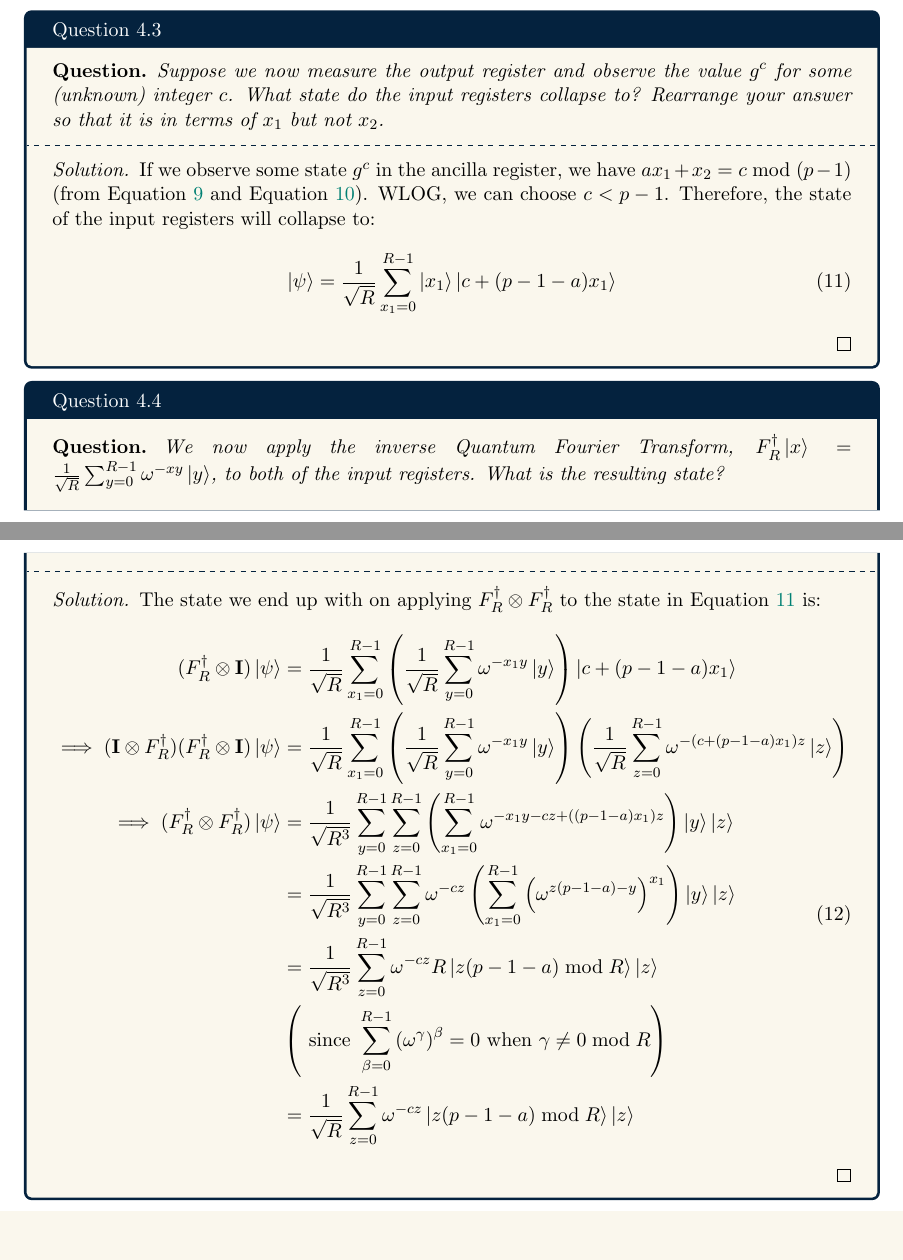
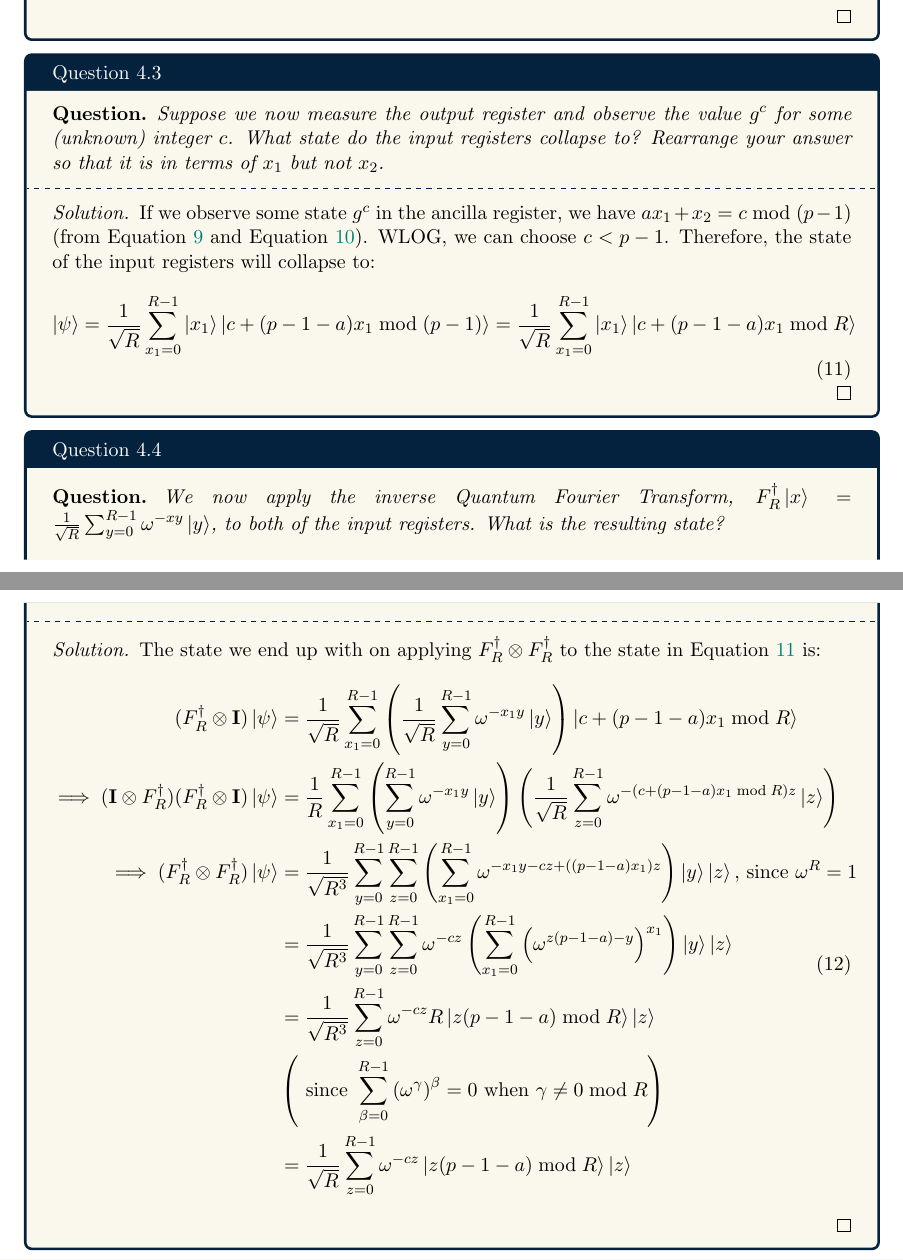
Before and after one commit to 5ayam5/CS358H-Quantum-Information-Science, a LaTeX problem sheet (Homeworks/HW10/solution.tex, which reads Homeworks/HW10/4.tex): two parts of pages 8 and 9 of 9, joined at a grey line, cut so that both start at the same text, the shorter picture padded with empty space. Compiled offline with pdfLaTeX.

Commit message:
fixed HW10 solution

```diff
--- a/Homeworks/HW10/4.tex
+++ b/Homeworks/HW10/4.tex
@@ -56,7 +56,7 @@ We then apply an XOR query to $f$ writing the result into the final register. Wh
   \begin{proof}[Solution]
     If we observe some state $g^c$ in the ancilla register, we have $a x_1 + x_2 = c \bmod (p - 1)$ (from Equation~\ref{eq:dhperiod} and Equation~\ref{eq:dhoracle}). WLOG, we can choose $c < p - 1$. Therefore, the state of the input registers will collapse to:
     \begin{equation}
-      \ket{\psi} = \frac{1}{\sqrt{R}}\sum_{x_1 =0}^{R-1}  \ket{x_1}\ket{c + (p - 1 - a)x_1}
+      \ket{\psi} = \frac{1}{\sqrt{R}}\sum_{x_1 =0}^{R-1}  \ket{x_1}\ket{c + (p - 1 - a)x_1 \bmod (p - 1)} = \frac{1}{\sqrt{R}}\sum_{x_1 =0}^{R-1}  \ket{x_1}\ket{c + (p - 1 - a)x_1 \bmod R}
       \label{eq:dhcollapse}
     \end{equation}
   \end{proof}
@@ -71,9 +71,9 @@ We then apply an XOR query to $f$ writing the result into the final register. Wh
     The state we end up with on applying $F_R^\dagger\otimes F_R^\dagger$ to the state in Equation~\ref{eq:dhcollapse} is:
     \begin{equation}
       \begin{split}
-        (F_R^\dagger\otimes \bfI)\ket{\psi} &= \frac{1}{\sqrt{R}} \sum_{x_1 = 0}^{R - 1} \left(\frac{1}{\sqrt{R}}\sum_{y=0}^{R - 1}\omega^{-x_1y}\ket{y}\right)\ket{c + (p - 1 - a)x_1}\\
-        \implies (\bfI \otimes F_R^\dagger)(F_R^\dagger\otimes \bfI)\ket{\psi} &= \frac{1}{\sqrt{R}} \sum_{x_1 = 0}^{R - 1} \left(\frac{1}{\sqrt{R}}\sum_{y=0}^{R - 1}\omega^{-x_1y}\ket{y}\right)\left(\frac{1}{\sqrt{R}}\sum_{z=0}^{R - 1}\omega^{-(c + (p - 1 - a)x_1)z}\ket{z}\right)\\
-        \implies (F_R^\dagger\otimes F_R^\dagger)\ket{\psi} &= \frac{1}{\sqrt{R^3}}\sum_{y=0}^{R - 1}\sum_{z=0}^{R - 1}\left(\sum_{x_1=0}^{R-1}\omega^{-x_1y - cz + ((p - 1 - a)x_1)z}\right)\ket{y}\ket{z}\\
+        (F_R^\dagger\otimes \bfI)\ket{\psi} &= \frac{1}{\sqrt{R}} \sum_{x_1 = 0}^{R - 1} \left(\frac{1}{\sqrt{R}}\sum_{y=0}^{R - 1}\omega^{-x_1y}\ket{y}\right)\ket{c + (p - 1 - a)x_1 \bmod R}\\
+        \implies (\bfI \otimes F_R^\dagger)(F_R^\dagger\otimes \bfI)\ket{\psi} &= \frac{1}{R} \sum_{x_1 = 0}^{R - 1} \left(\sum_{y=0}^{R - 1}\omega^{-x_1y}\ket{y}\right)\left(\frac{1}{\sqrt{R}}\sum_{z=0}^{R - 1}\omega^{-(c + (p - 1 - a)x_1 \bmod R)z}\ket{z}\right)\\
+        \implies (F_R^\dagger\otimes F_R^\dagger)\ket{\psi} &= \frac{1}{\sqrt{R^3}}\sum_{y=0}^{R - 1}\sum_{z=0}^{R - 1}\left(\sum_{x_1=0}^{R-1}\omega^{-x_1y - cz + ((p - 1 - a)x_1)z}\right)\ket{y}\ket{z}\text{, since }\omega^R = 1\\
         &= \frac{1}{\sqrt{R^3}}\sum_{y=0}^{R - 1}\sum_{z=0}^{R - 1}\omega^{-cz}\left(\sum_{x_1=0}^{R-1}{\left(\omega^{z(p-1-a)-y}\right)}^{x_1}\right)\ket{y}\ket{z}\\
         &= \frac{1}{\sqrt{R^3}}\sum_{z=0}^{R - 1}\omega^{-cz}R\ket{z(p - 1 - a)\bmod R}\ket{z}\\
         &\left(\text{ since }\sum_{\beta=0}^{R-1}{\left(\omega^\gamma\right)}^\beta = 0\text{ when }\gamma \neq 0 \bmod R\right)\\
```
Also changed, not shown: Homeworks/HW10/1.tex (+1 -1 lines), Homeworks/HW10/solution.pdf.
